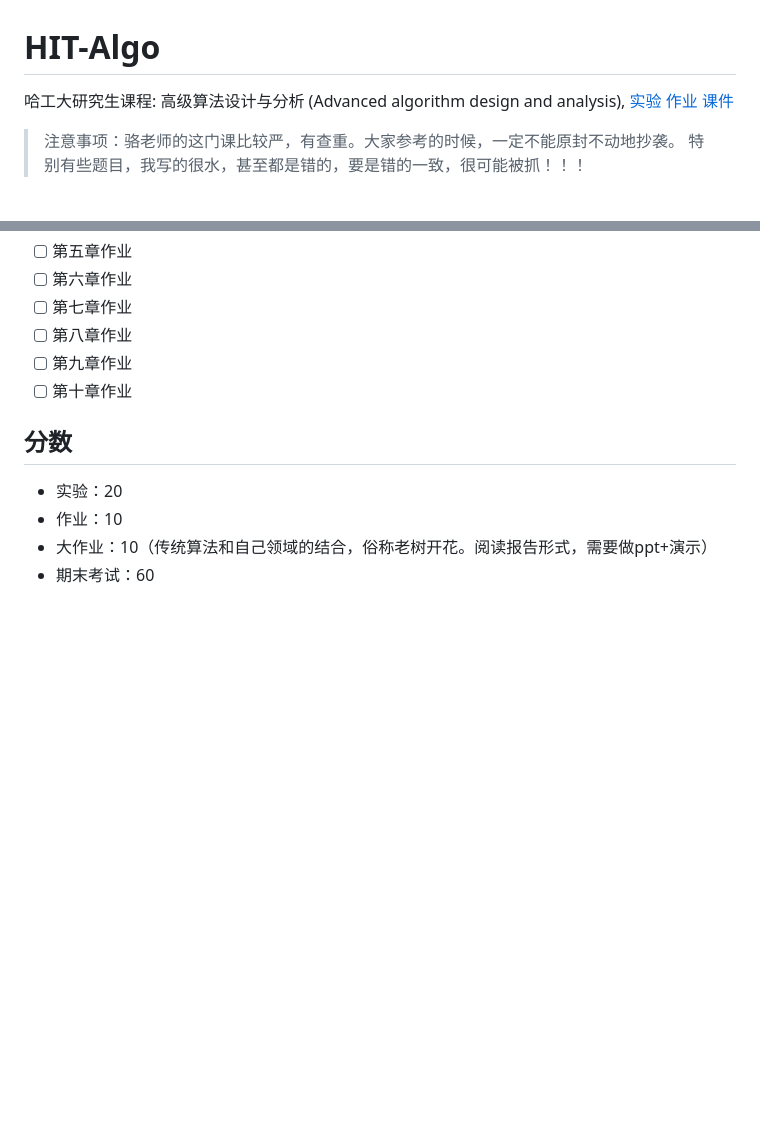
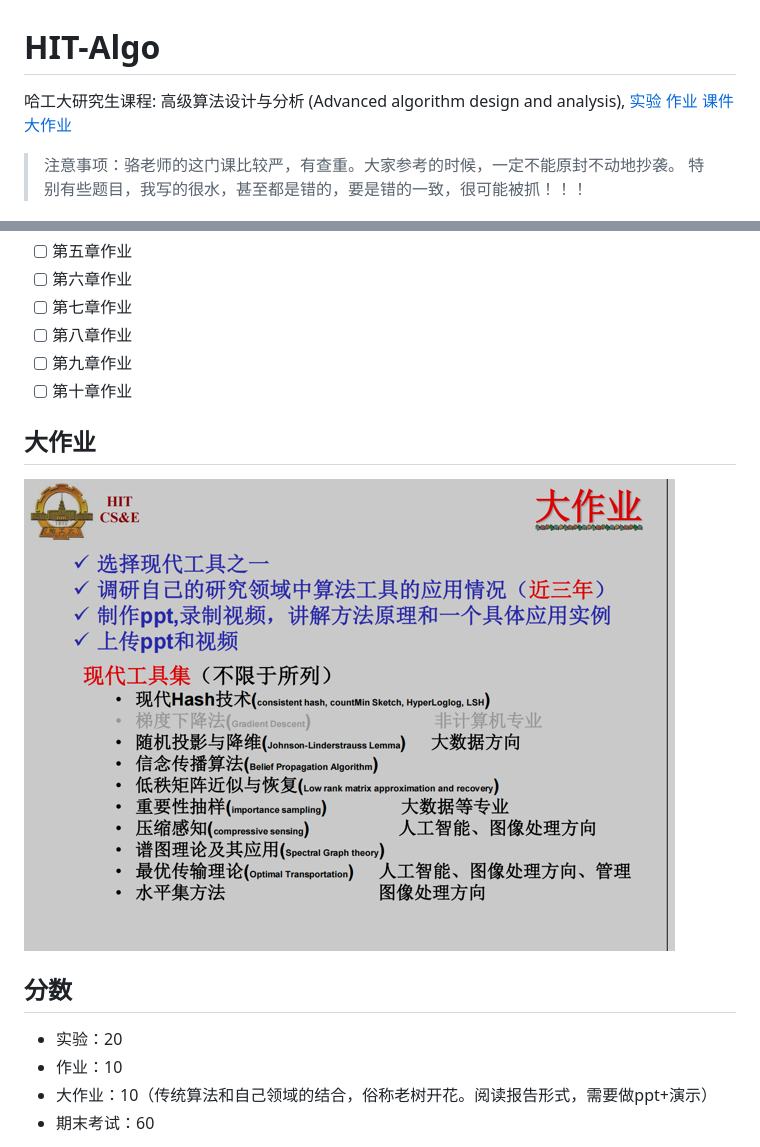
Before and after one commit to hitcslj/HIT-CS-Master, a Markdown page: algorithm/readme.md, 2 parts joined by grey strips. GitHub-like rendering; pictures changed too: algorithm/大作业.png (added); blank space fills up the shorter version.

Commit message:
更新算法大作业--阅读报告

```diff
--- a/algorithm/readme.md
+++ b/algorithm/readme.md
@@ -1,6 +1,6 @@
 # HIT-Algo
 
-哈工大研究生课程: 高级算法设计与分析 (Advanced algorithm design and analysis), [实验](./lab) [作业](./homework) [课件](./slides)
+哈工大研究生课程: 高级算法设计与分析 (Advanced algorithm design and analysis), [实验](./lab) [作业](./homework) [课件](./slides)[大作业](./report)
 
 > 注意事项：骆老师的这门课比较严，有查重。大家参考的时候，一定不能原封不动地抄袭。
 > 特别有些题目，我写的很水，甚至都是错的，要是错的一致，很可能被抓！！！
@@ -26,6 +26,9 @@
 * [ ] 第九章作业
 * [ ] 第十章作业
 
+## 大作业
+![img.png](大作业.png)
+
 ## 分数
 
 * 实验：20
```
Also changed, not shown: 2 other files.
